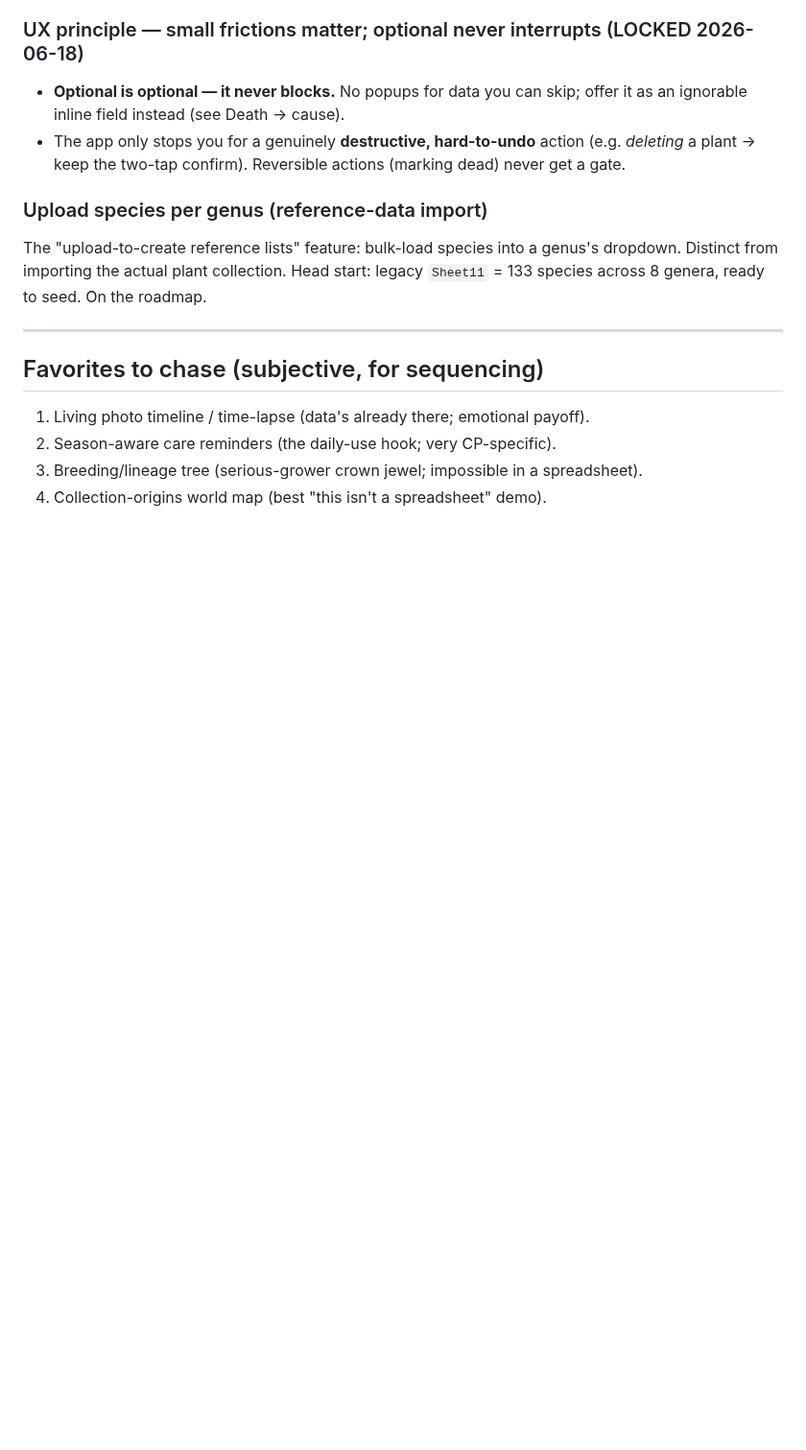
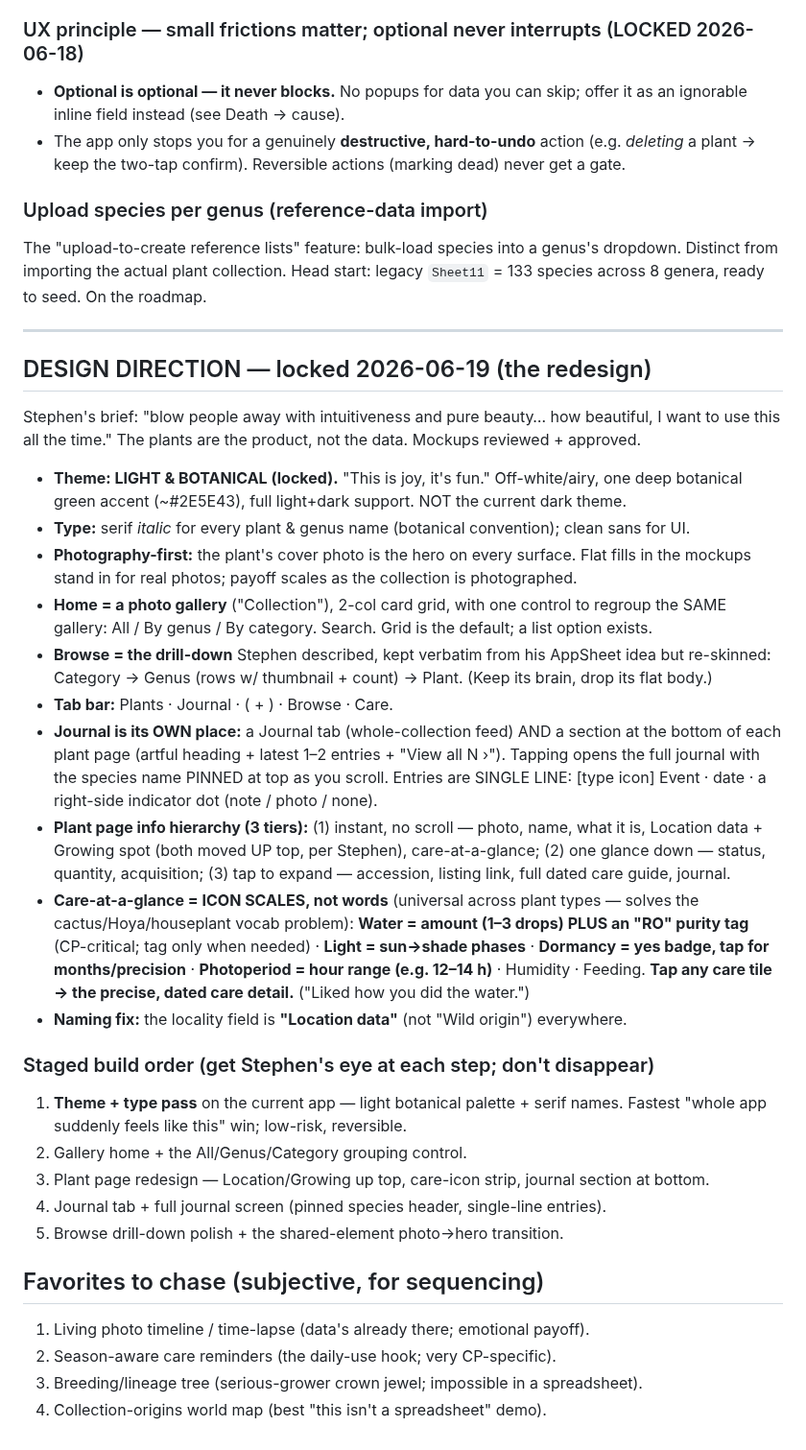
Before and after one commit to stephend7/plant-collector, a Markdown page: vision.md, the part around the change. Shown at 96% size. GitHub-like rendering; blank space fills up the shorter version.

Commit message:
Lock the redesign direction (light & botanical) in vision.md
Theme, photo-first gallery home, category->genus->plant browse, journal as
its own tab + plant-page section, care-at-a-glance icon scales (water =
drops + RO tag), Location data + Growing spot up top, 3-tier info hierarchy,
and a staged build order starting with a theme + type pass.

Co-Authored-By: Claude Opus 4.8 <noreply@anthropic.com>

```diff
--- a/vision.md
+++ b/vision.md
@@ -163,6 +163,45 @@ across 8 genera, ready to seed. On the roadmap.
 
 ---
 
+## DESIGN DIRECTION — locked 2026-06-19 (the redesign)
+
+Stephen's brief: "blow people away with intuitiveness and pure beauty… how beautiful, I want to
+use this all the time." The plants are the product, not the data. Mockups reviewed + approved.
+
+- **Theme: LIGHT & BOTANICAL (locked).** "This is joy, it's fun." Off-white/airy, one deep
+  botanical green accent (~#2E5E43), full light+dark support. NOT the current dark theme.
+- **Type:** serif *italic* for every plant & genus name (botanical convention); clean sans for UI.
+- **Photography-first:** the plant's cover photo is the hero on every surface. Flat fills in the
+  mockups stand in for real photos; payoff scales as the collection is photographed.
+- **Home = a photo gallery** ("Collection"), 2-col card grid, with one control to regroup the
+  SAME gallery: All / By genus / By category. Search. Grid is the default; a list option exists.
+- **Browse = the drill-down** Stephen described, kept verbatim from his AppSheet idea but
+  re-skinned: Category → Genus (rows w/ thumbnail + count) → Plant. (Keep its brain, drop its
+  flat body.)
+- **Tab bar:** Plants · Journal · ( + ) · Browse · Care.
+- **Journal is its OWN place:** a Journal tab (whole-collection feed) AND a section at the bottom
+  of each plant page (artful heading + latest 1–2 entries + "View all N ›"). Tapping opens the
+  full journal with the species name PINNED at top as you scroll. Entries are SINGLE LINE:
+  [type icon] Event · date · a right-side indicator dot (note / photo / none).
+- **Plant page info hierarchy (3 tiers):** (1) instant, no scroll — photo, name, what it is,
+  Location data + Growing spot (both moved UP top, per Stephen), care-at-a-glance; (2) one
+  glance down — status, quantity, acquisition; (3) tap to expand — accession, listing link,
+  full dated care guide, journal.
+- **Care-at-a-glance = ICON SCALES, not words** (universal across plant types — solves the
+  cactus/Hoya/houseplant vocab problem): **Water = amount (1–3 drops) PLUS an "RO" purity tag**
+  (CP-critical; tag only when needed) · **Light = sun→shade phases** · **Dormancy = yes badge,
+  tap for months/precision** · **Photoperiod = hour range (e.g. 12–14 h)** · Humidity · Feeding.
+  **Tap any care tile → the precise, dated care detail.** ("Liked how you did the water.")
+- **Naming fix:** the locality field is **"Location data"** (not "Wild origin") everywhere.
+
+### Staged build order (get Stephen's eye at each step; don't disappear)
+1. **Theme + type pass** on the current app — light botanical palette + serif names. Fastest
+   "whole app suddenly feels like this" win; low-risk, reversible.
+2. Gallery home + the All/Genus/Category grouping control.
+3. Plant page redesign — Location/Growing up top, care-icon strip, journal section at bottom.
+4. Journal tab + full journal screen (pinned species header, single-line entries).
+5. Browse drill-down polish + the shared-element photo→hero transition.
+
 ## Favorites to chase (subjective, for sequencing)
 1. Living photo timeline / time-lapse (data's already there; emotional payoff).
 2. Season-aware care reminders (the daily-use hook; very CP-specific).
```
